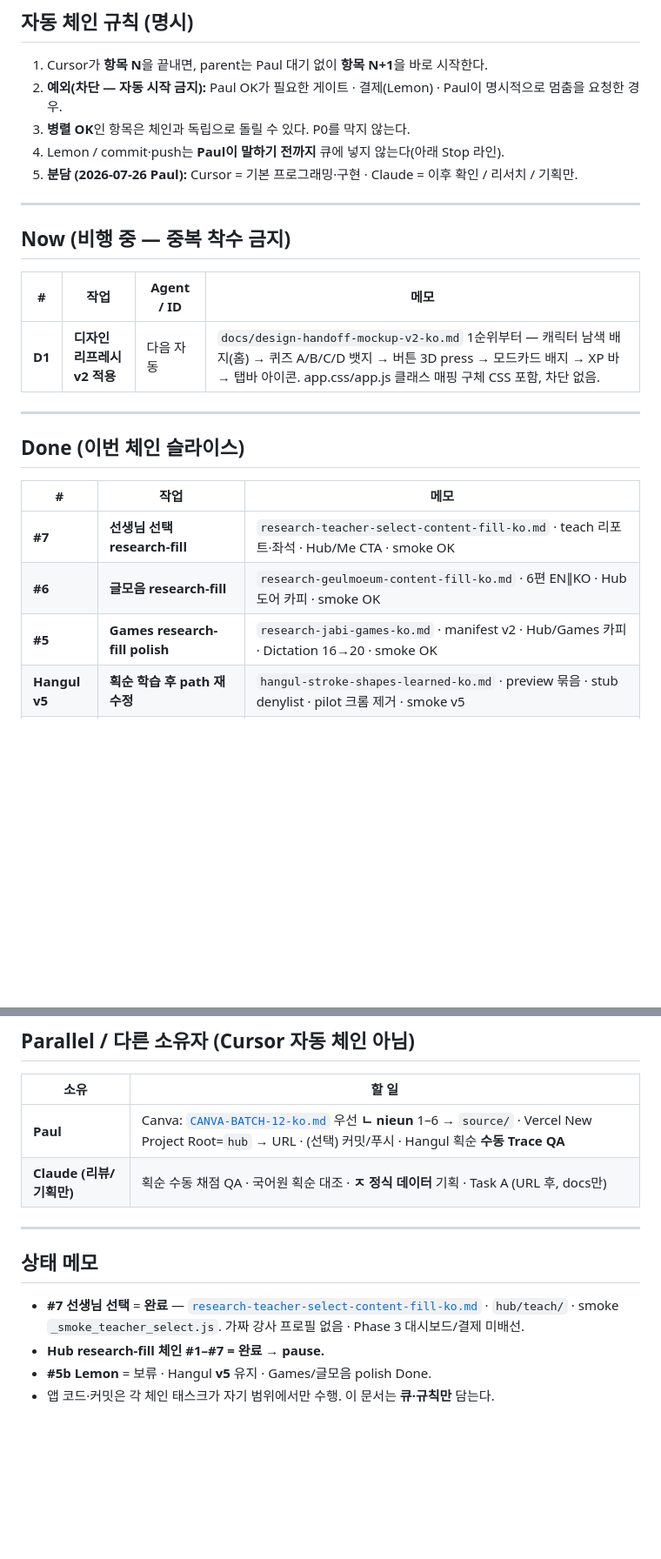
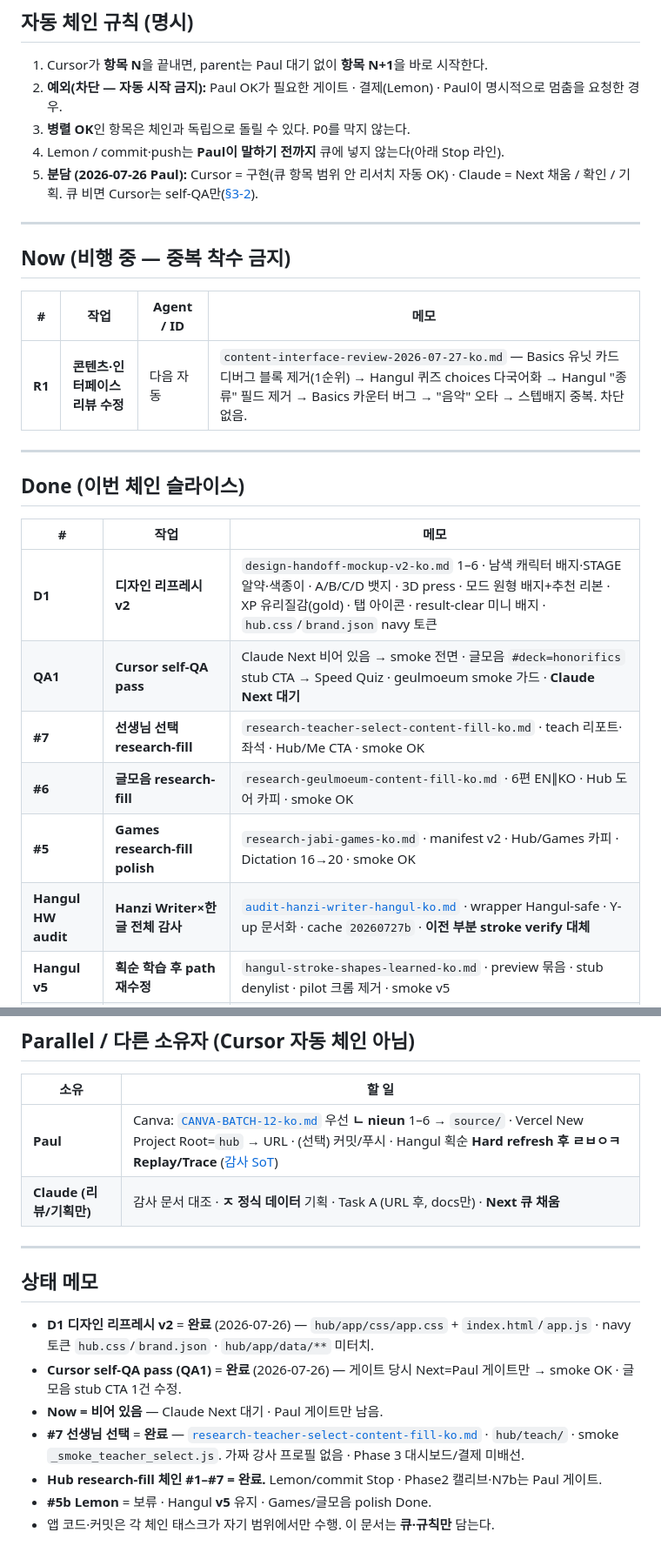
Before and after one commit to wensonjabi-p/paul-intro, a Markdown page: docs/cursor-work-queue-ko.md, 2 parts joined by grey strips. Shown at 87% size. Drawn GitHub-style; blank space fills up the shorter version.

```diff
--- a/docs/cursor-work-queue-ko.md
+++ b/docs/cursor-work-queue-ko.md
@@ -11,7 +12,7 @@
 2. **예외(차단 — 자동 시작 금지):** Paul OK가 필요한 게이트 · 결제(Lemon) · Paul이 명시적으로 멈춤을 요청한 경우.
 3. **병렬 OK**인 항목은 체인과 독립으로 돌릴 수 있다. P0를 막지 않는다.
 4. Lemon / commit·push는 **Paul이 말하기 전까지** 큐에 넣지 않는다(아래 Stop 라인).
-5. **분담 (2026-07-26 Paul):** Cursor = 기본 프로그래밍·구현 · Claude = 이후 확인 / 리서치 / 기획만.
+5. **분담 (2026-07-26 Paul):** Cursor = 구현(큐 항목 범위 안 리서치 자동 OK) · Claude = Next 채움 / 확인 / 기획. 큐 비면 Cursor는 self-QA만([§3-2](claude-cursor-loop-ko.md#3-2-리서치큐-소유권-paul-확정--2026-07-26)).
 
 ---
 
@@ -19,7 +20,7 @@
 
 | # | 작업 | Agent / ID | 메모 |
 |---|------|------------|------|
-| **D1** | **디자인 리프레시 v2 적용** | 다음 자동 | `docs/design-handoff-mockup-v2-ko.md` 1순위부터 — 캐릭터 남색 배지(홈) → 퀴즈 A/B/C/D 뱃지 → 버튼 3D press → 모드카드 배지 → XP 바 → 탭바 아이콘. app.css/app.js 클래스 매핑 구체 CSS 포함, 차단 없음. |
+| **R1** | **콘텐츠·인터페이스 리뷰 수정** | 다음 자동 | `content-interface-review-2026-07-27-ko.md` — Basics 유닛 카드 디버그 블록 제거(1순위) → Hangul 퀴즈 choices 다국어화 → Hangul "종류" 필드 제거 → Basics 카운터 버그 → "음악" 오타 → 스텝배지 중복. 차단 없음. |
 
 ---
 
@@ -27,9 +28,12 @@
 
 | # | 작업 | 메모 |
 |---|------|------|
+| **D1** | **디자인 리프레시 v2** | `design-handoff-mockup-v2-ko.md` 1–6 · 남색 캐릭터 배지·STAGE 알약·색종이 · A/B/C/D 뱃지 · 3D press · 모드 원형 배지+추천 리본 · XP 유리질감(gold) · 탭 아이콘 · result-clear 미니 배지 · `hub.css`/`brand.json` navy 토큰 |
+| **QA1** | **Cursor self-QA pass** | Claude Next 비어 있음 → smoke 전면 · 글모음 `#deck=honorifics` stub CTA → Speed Quiz · geulmoeum smoke 가드 · **Claude Next 대기** |
 | **#7** | **선생님 선택 research-fill** | `research-teacher-select-content-fill-ko.md` · teach 리포트·좌석 · Hub/Me CTA · smoke OK |
 | **#6** | **글모음 research-fill** | `research-geulmoeum-content-fill-ko.md` · 6편 EN∥KO · Hub 도어 카피 · smoke OK |
 | **#5** | **Games research-fill polish** | `research-jabi-games-ko.md` · manifest v2 · Hub/Games 카피 · Dictation 16→20 · smoke OK |
+| **Hangul HW audit** | **Hanzi Writer×한글 전체 감사** | [`audit-hanzi-writer-hangul-ko.md`](audit-hanzi-writer-hangul-ko.md) · wrapper Hangul-safe · Y-up 문서화 · cache `20260727b` · **이전 부분 stroke verify 대체** |
 | **Hangul v5** | **획순 학습 후 path 재수정** | `hangul-stroke-shapes-learned-ko.md` · preview 묶음 · stub denylist · pilot 크롬 제거 · smoke v5 |
 | **#4** | **TOPIK II research-fill** | `research-topik2-content-fill-ko.md` · listen/read-03 · write +1 · 도어·형성채점 유지 · smoke OK |
 | **#3** | **TOPIK I research-fill** | `research-topik1-content-fill-ko.md` · listen-02 + read-04 · 도어·최종모의 카피 · smoke OK |
@@ -70,14 +74,17 @@
 
 | 소유 | 할 일 |
 |------|--------|
-| **Paul** | Canva: [`CANVA-BATCH-12-ko.md`](../hub/app/assets/chars/CANVA-BATCH-12-ko.md) 우선 **ㄴ nieun** 1–6 → `source/` · Vercel New Project Root=`hub` → URL · (선택) 커밋/푸시 · Hangul 획순 **수동 Trace QA** |
-| **Claude (리뷰/기획만)** | 획순 수동 채점 QA · 국어원 획순 대조 · **ㅈ 정식 데이터** 기획 · Task A (URL 후, docs만) |
+| **Paul** | Canva: [`CANVA-BATCH-12-ko.md`](../hub/app/assets/chars/CANVA-BATCH-12-ko.md) 우선 **ㄴ nieun** 1–6 → `source/` · Vercel New Project Root=`hub` → URL · (선택) 커밋/푸시 · Hangul 획순 **Hard refresh 후 ㄹㅂㅇㅋ Replay/Trace** ([감사 SoT](audit-hanzi-writer-hangul-ko.md)) |
+| **Claude (리뷰/기획만)** | 감사 문서 대조 · **ㅈ 정식 데이터** 기획 · Task A (URL 후, docs만) · **Next 큐 채움** |
 
 ---
 
 ## 상태 메모
 
+- **D1 디자인 리프레시 v2** = **완료** (2026-07-26) — `hub/app/css/app.css` + `index.html`/`app.js` · navy 토큰 `hub.css`/`brand.json` · `hub/app/data/**` 미터치.
+- **Cursor self-QA pass (QA1)** = **완료** (2026-07-26) — 게이트 당시 Next=Paul 게이트만 → smoke OK · 글모음 stub CTA 1건 수정.
+- **Now = 비어 있음** — Claude Next 대기 · Paul 게이트만 남음.
 - **#7 선생님 선택** = **완료** — [`research-teacher-select-content-fill-ko.md`](research-teacher-select-content-fill-ko.md) · `hub/teach/` · smoke `_smoke_teacher_select.js`. 가짜 강사 프로필 없음 · Phase 3 대시보드/결제 미배선.
-- **Hub research-fill 체인 #1–#7 = 완료 → pause.**
+- **Hub research-fill 체인 #1–#7 = 완료.** Lemon/commit Stop · Phase2 캘리브·N7b는 Paul 게이트.
 - **#5b Lemon** = 보류 · Hangul **v5** 유지 · Games/글모음 polish Done.
 - 앱 코드·커밋은 각 체인 태스크가 자기 범위에서만 수행. 이 문서는 **큐·규칙만** 담는다.
```
Also changed, not shown: other parts of docs/cursor-work-queue-ko.md (+2 -1 lines), docs/DAILY-LOG.md (+11 -0 lines), docs/content-interface-review-2026-07-27-ko.md (added, +143 -0 lines).
